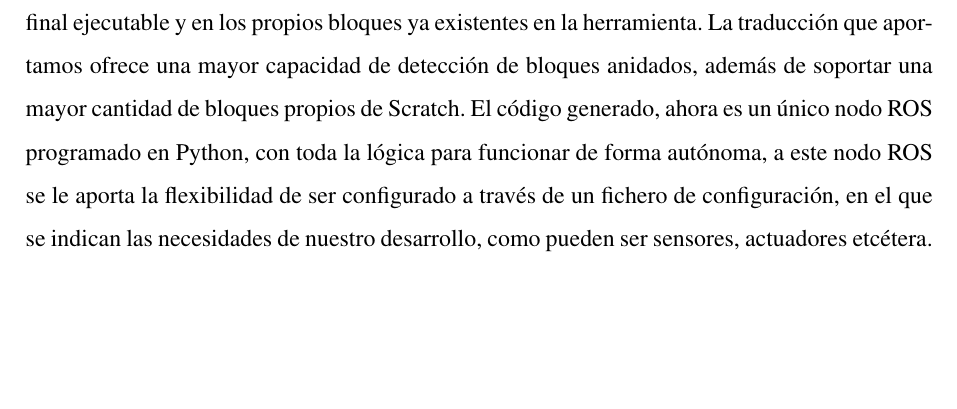
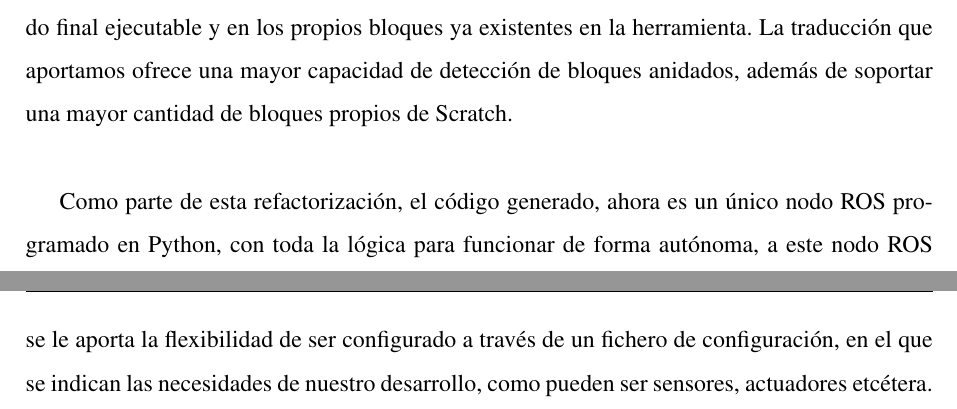
Before and after one commit to RoboticsLabURJC/2017-tfg-santiago-carrion, a LaTeX book (memoria/Memoria.tex, which reads memoria/7-conclusiones.tex): part of page 89 of 93 before the commit and two parts of pages 89 and 90 of 93 after it, the two joined at a grey line, cut so that both start at the same text, the shorter picture padded with empty space. Compiled offline with pdfLaTeX.

Commit message:
falta ortog 7

```diff
--- a/memoria/7-conclusiones.tex
+++ b/memoria/7-conclusiones.tex
@@ -5,7 +5,9 @@ Tras detallar en profundidad las mejoras aportadas a la herramienta Scratch4Robo
 
 El objetivo global de este proyecto era la mejora de la herramienta Scratch4Robots 1.0. Este objetivo se ha alcanzado con éxito a través de una serie de subobjetivos. Estos subobjetivos se dividen en la refactorización de la herramienta, y la extensión en funcionalidad de ésta con el desarrollo de nuevos bloques, una paquetización completa de la herramienta, y la validación experimental con robots ROS.\\
 
-El primer subobjetivo consiste en la refactorización y extensión en funcionalidad. Esto se consigue haciendo modificaciones tanto en el proceso de traducción, en la generación del nodo final ejecutable y en los propios bloques ya existentes en la herramienta. La traducción que aportamos ofrece una mayor capacidad de detección de bloques anidados, además de soportar una mayor cantidad de bloques propios de Scratch. El código generado, ahora es un único nodo ROS programado en Python, con toda la lógica para funcionar de forma autónoma, a este nodo ROS se le aporta la flexibilidad de ser configurado a través de un fichero de configuración, en el que se indican las necesidades de nuestro desarrollo, como pueden ser sensores, actuadores etcétera. \\
+El primer subobjetivo consiste en la refactorización y extensión en funcionalidad. Esto se consigue haciendo modificaciones tanto en el proceso de traducción, en la generación del nodo final ejecutable y en los propios bloques ya existentes en la herramienta. La traducción que aportamos ofrece una mayor capacidad de detección de bloques anidados, además de soportar una mayor cantidad de bloques propios de Scratch. \\
+
+Como parte de esta refactorización, el código generado, ahora es un único nodo ROS programado en Python, con toda la lógica para funcionar de forma autónoma, a este nodo ROS se le aporta la flexibilidad de ser configurado a través de un fichero de configuración, en el que se indican las necesidades de nuestro desarrollo, como pueden ser sensores, actuadores etcétera. \\
 
 Otro de los cambios que aporta esta refactorización es la adaptación a comunicaciones ROS en su totalidad. Se añade el uso de listas para la aceptación parámetros complejos de entrada y salida por parte de los bloques. En cuanto a la extensión de funcionalidades, aportamos nuevos bloques. Como bloque destacado se agrega el bloque perceptivo de detección de objetos de un color determinado, que usa una cámara montada sobre el robot. Se aportan otros bloques de carácter general, como son los bloques matemáticos y lógicos, además de todos los bloques para el manejo de listas. Estos bloques amplían las posibilidades de uso de la herramienta de forma considerable.\\
 
```
